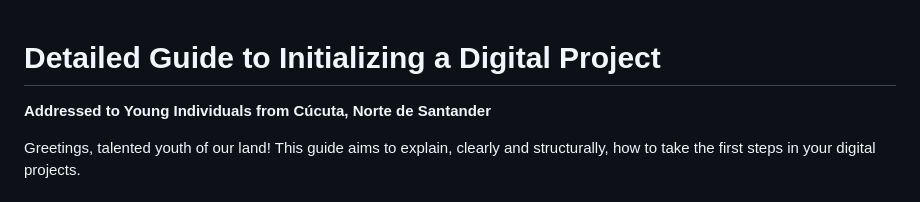
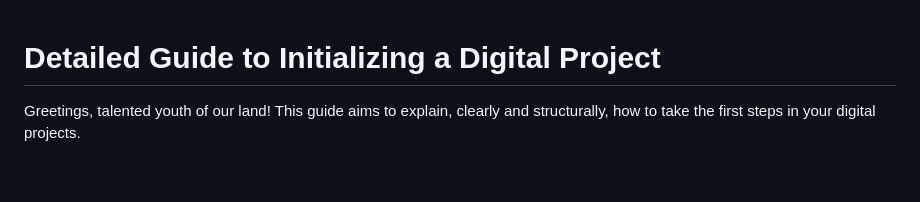
Before and after one commit to oigonzalezp2024/sooahkimsfolio, a Markdown page: docs/guide_start_up_en.md, the part around the change. Drawn GitHub-style; blank space fills up the shorter version.

```diff
--- a/docs/guide_start_up_en.md
+++ b/docs/guide_start_up_en.md
@@ -1,6 +1,4 @@
 # Detailed Guide to Initializing a Digital Project
-
-**Addressed to Young Individuals from Cúcuta, Norte de Santander**
 
 Greetings, talented youth of our land! This guide aims to explain, clearly and structurally, how to take the first steps in your digital projects.
 
```
